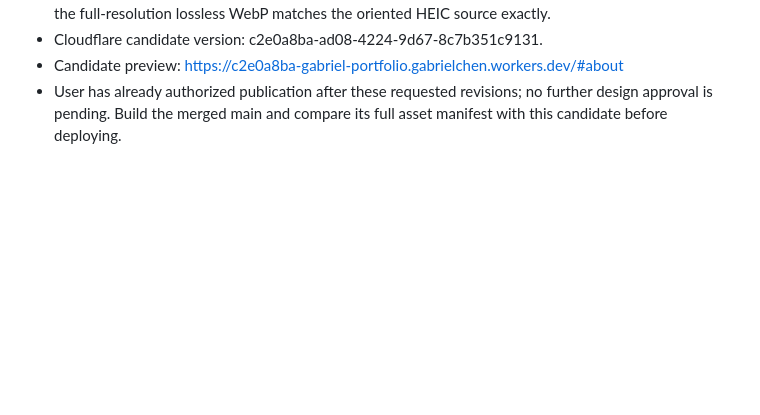
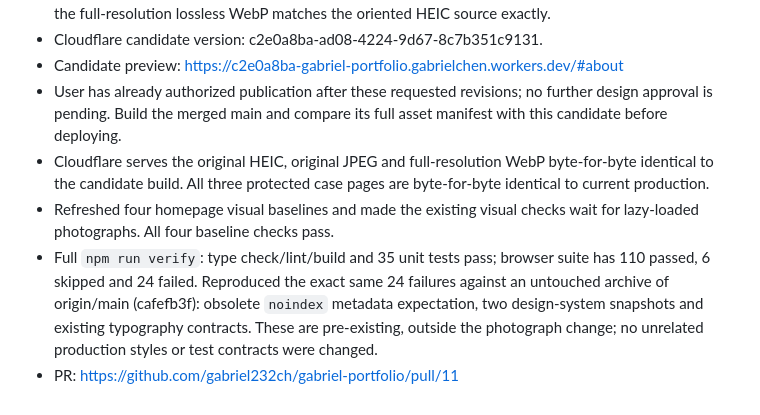
Before and after one commit to gabriel232ch/gabriel-portfolio, a Markdown page: docs/progress/2026-11-09-hong-kong-photos-preview.md, the part around the change. Drawn GitHub-style; blank space fills up the shorter version.

Commit message:
docs: record photo validation and inherited test failures

```diff
--- a/docs/progress/2026-11-09-hong-kong-photos-preview.md
+++ b/docs/progress/2026-11-09-hong-kong-photos-preview.md
@@ -53,3 +53,7 @@ Design review: the distinction comes from these personal photographs and their d
 - Cloudflare candidate version: c2e0a8ba-ad08-4224-9d67-8c7b351c9131.
 - Candidate preview: https://c2e0a8ba-gabriel-portfolio.gabrielchen.workers.dev/#about
 - User has already authorized publication after these requested revisions; no further design approval is pending. Build the merged main and compare its full asset manifest with this candidate before deploying.
+- Cloudflare serves the original HEIC, original JPEG and full-resolution WebP byte-for-byte identical to the candidate build. All three protected case pages are byte-for-byte identical to current production.
+- Refreshed four homepage visual baselines and made the existing visual checks wait for lazy-loaded photographs. All four baseline checks pass.
+- Full `npm run verify`: type check/lint/build and 35 unit tests pass; browser suite has 110 passed, 6 skipped and 24 failed. Reproduced the exact same 24 failures against an untouched archive of origin/main (cafefb3f): obsolete `noindex` metadata expectation, two design-system snapshots and existing typography contracts. These are pre-existing, outside the photograph change; no unrelated production styles or test contracts were changed.
+- PR: https://github.com/gabriel232ch/gabriel-portfolio/pull/11
```
